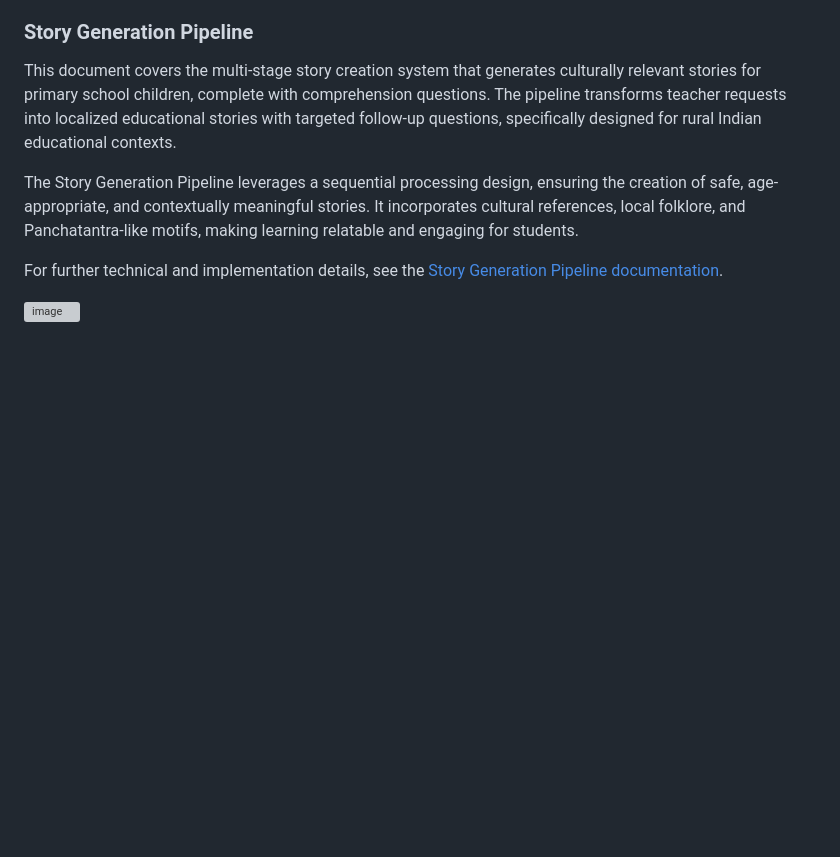
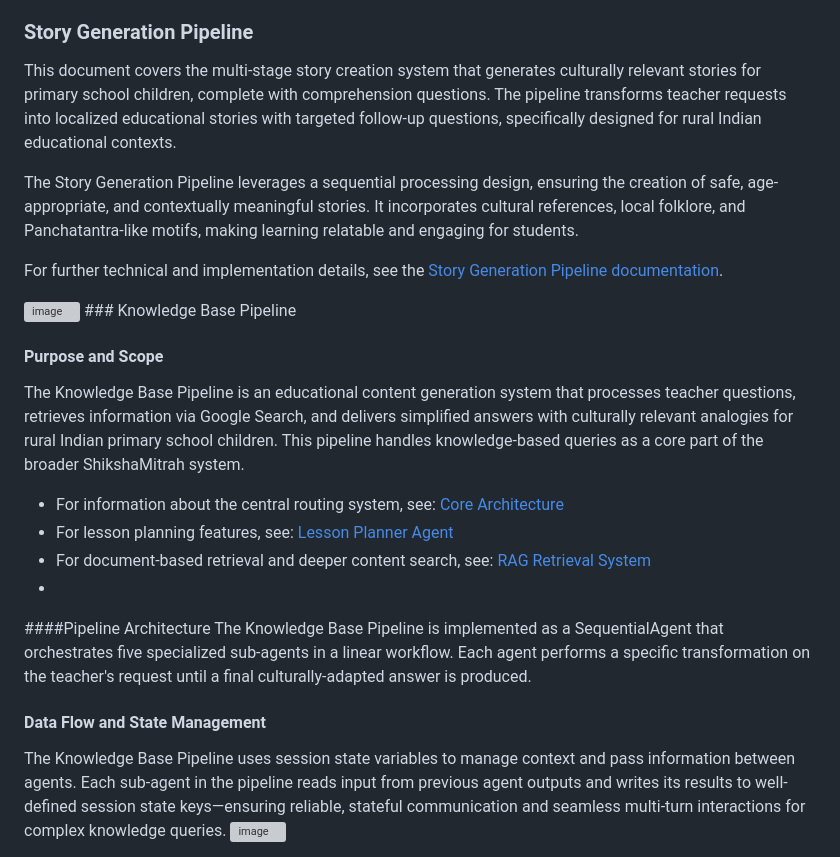
Before and after one commit to JKSANJAY27/Agentic-AI, a Markdown page: README.md, the part around the change. Drawn GitHub-style; blank space fills up the shorter version; grey boxes are pictures that could not be loaded.

```diff
--- a/README.md
+++ b/README.md
@@ -75,3 +75,20 @@ The Story Generation Pipeline leverages a sequential processing design, ensuring
 For further technical and implementation details, see the [Story Generation Pipeline documentation](https://deepwiki.com/JKSANJAY27/Agentic-AI/3.1-story-generation-pipeline).
 
 <img width="670" height="791" alt="image" src="https://github.com/user-attachments/assets/6e8e54c4-b3e0-4e44-829b-930c2c03055c" />
+### Knowledge Base Pipeline
+
+#### Purpose and Scope
+
+The Knowledge Base Pipeline is an educational content generation system that processes teacher questions, retrieves information via Google Search, and delivers simplified answers with culturally relevant analogies for rural Indian primary school children. This pipeline handles knowledge-based queries as a core part of the broader ShikshaMitrah system.
+
+- For information about the central routing system, see: [Core Architecture](https://deepwiki.com/JKSANJAY27/Agentic-AI/2-core-architecture)
+- For lesson planning features, see: [Lesson Planner Agent](https://deepwiki.com/JKSANJAY27/Agentic-AI/3.3-lesson-planner-agent)
+- For document-based retrieval and deeper content search, see: [RAG Retrieval System](https://deepwiki.com/JKSANJAY27/Agentic-AI/3.5-rag-retrieval-system)
+-
+####Pipeline Architecture
+The Knowledge Base Pipeline is implemented as a SequentialAgent that orchestrates five specialized sub-agents in a linear workflow. Each agent performs a specific transformation on the teacher's request until a final culturally-adapted answer is produced.
+
+#### Data Flow and State Management
+
+The Knowledge Base Pipeline uses session state variables to manage context and pass information between agents. Each sub-agent in the pipeline reads input from previous agent outputs and writes its results to well-defined session state keys—ensuring reliable, stateful communication and seamless multi-turn interactions for complex knowledge queries.
+<img width="1642" height="165" alt="image" src="https://github.com/user-attachments/assets/89aae0e4-9690-422d-ac39-0c58a5354367" />
```
